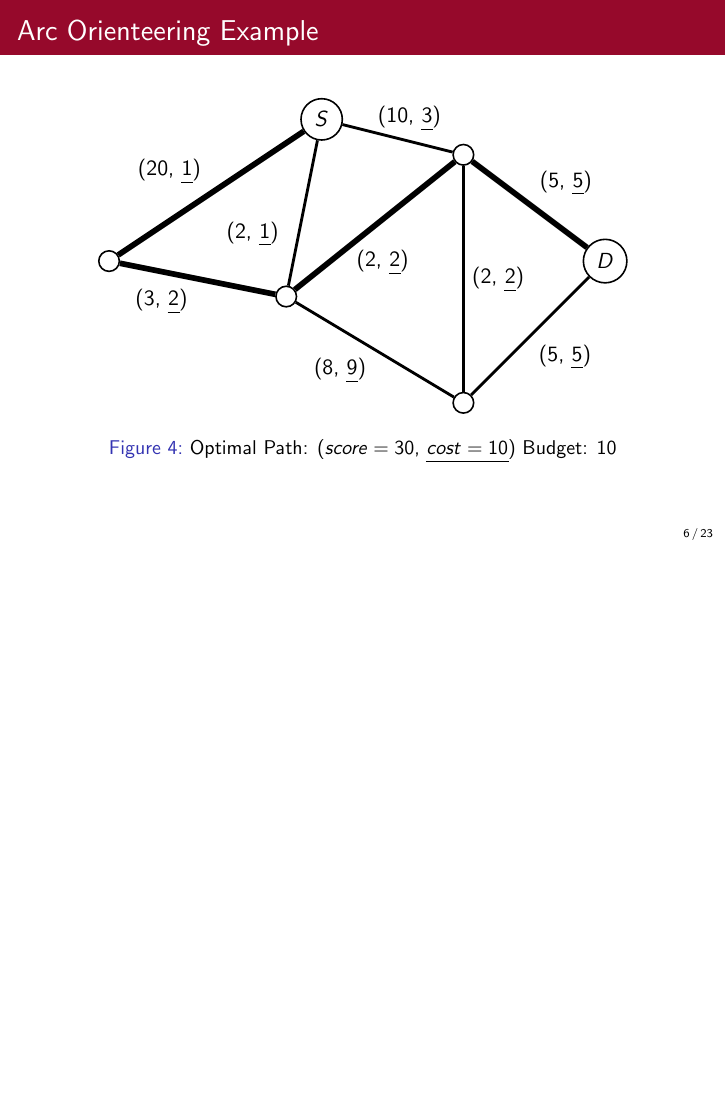
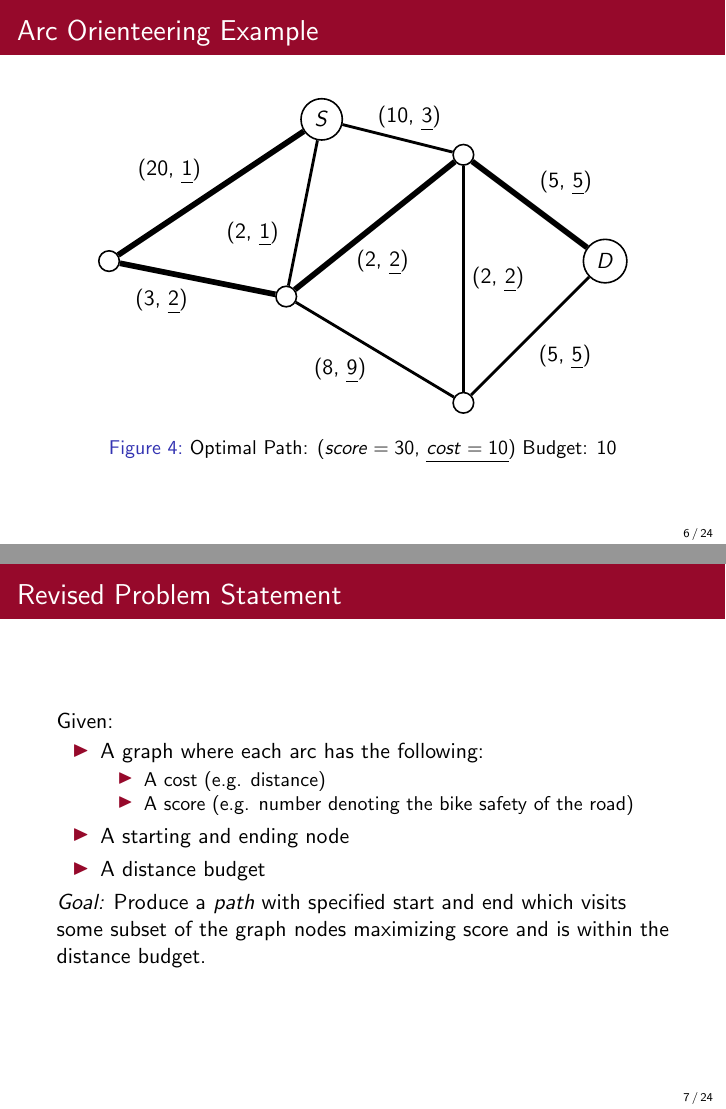
Before and after one commit to Plastix/pieper-thesis, LaTeX slides (thesis_presentation.tex): page 6 of 25 before the commit and pages 6 and 7 of 26 after it, the two joined at a grey line, the shorter picture padded with empty space. Compiled offline with pdfLaTeX; TikZ figures are drawn from their code, not taken from saved files.

Commit message:
Add revised problem statement slide back in

```diff
--- a/thesis_presentation.tex
+++ b/thesis_presentation.tex
@@ -252,27 +252,20 @@ Previous literature models this problem as an instance of the\\\textbf{Arc Orien
 
 \end{frame}
 
-%\section{Problem Statement}
-%\begin{frame}{Revised Problem Statement}
-%Given:
-%\begin{itemize}
-%    \item A graph where each arc has the following:
-%    \begin{itemize}
-%        \item A cost (e.g. distance)
-%        \item A score (e.g. number denoting the bike safety of the road)
-%    \end{itemize}
-%    \item A starting and ending node
-%    \item A distance budget
-%\end{itemize}
-%\emph{Goal:} Produce a \emph{path} with specified start and end which visits some subset of the graph nodes maximizing score and is within the distance budget.
-%%    Given:
-%%    \begin{itemize}
-%%        \item A road network \textbf{with road scores}
-%%        \item A starting location
-%%        \item A distance budget
-%%    \end{itemize}
-%%    \emph{Goal:} Find \xcancel{the ``best"} \textbf{a preferable} bike route which starts and ends at the specified location and is no longer than the budget.
-%\end{frame}
+\section{Problem Statement}
+\begin{frame}{Revised Problem Statement}
+Given:
+\begin{itemize}
+    \item A graph where each arc has the following:
+    \begin{itemize}
+        \item A cost (e.g. distance)
+        \item A score (e.g. number denoting the bike safety of the road)
+    \end{itemize}
+    \item A starting and ending node
+    \item A distance budget
+\end{itemize}
+\emph{Goal:} Produce a \emph{path} with specified start and end which visits some subset of the graph nodes maximizing score and is within the distance budget.
+\end{frame}
 
 \section{Methods}
 \begin{frame}{Methods}
```
